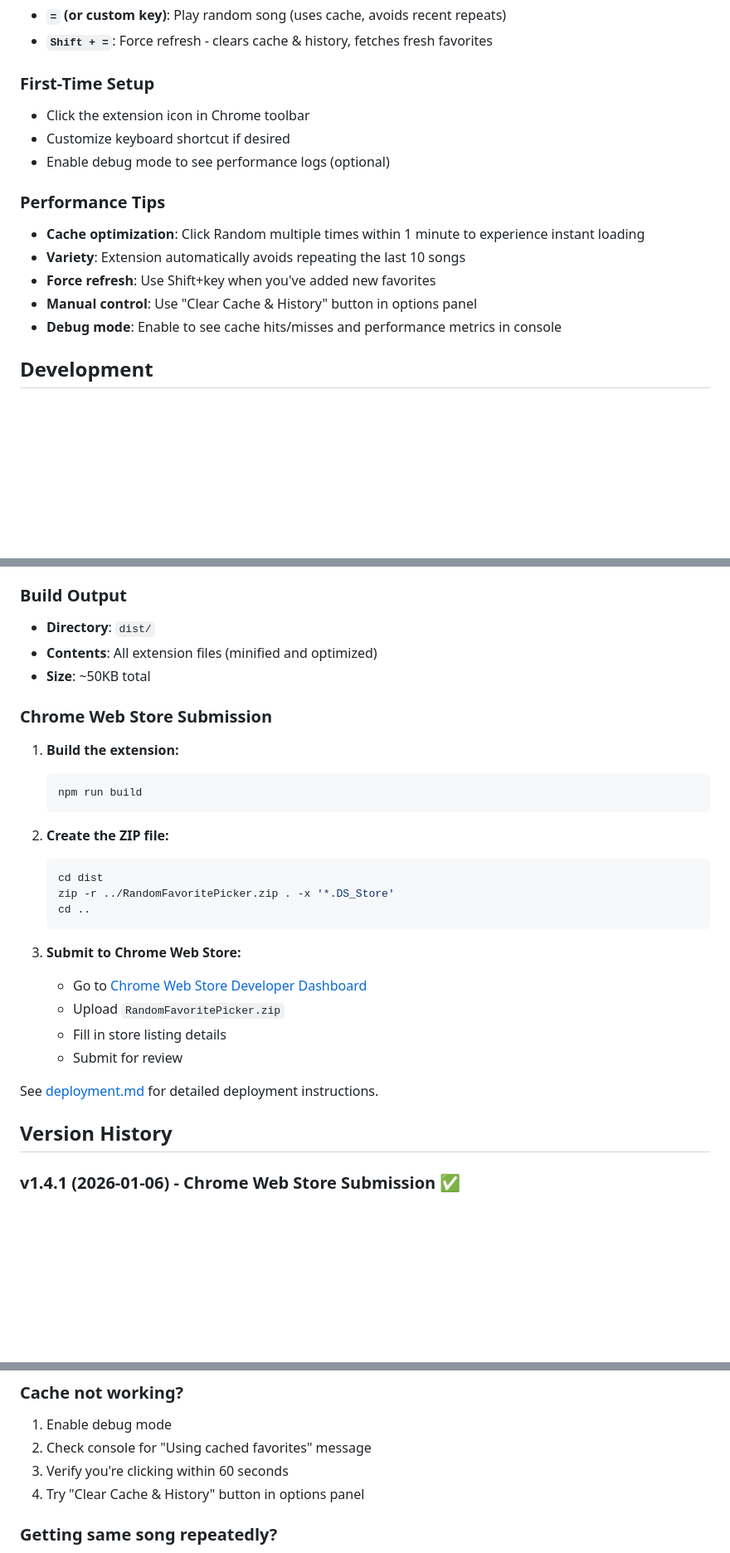
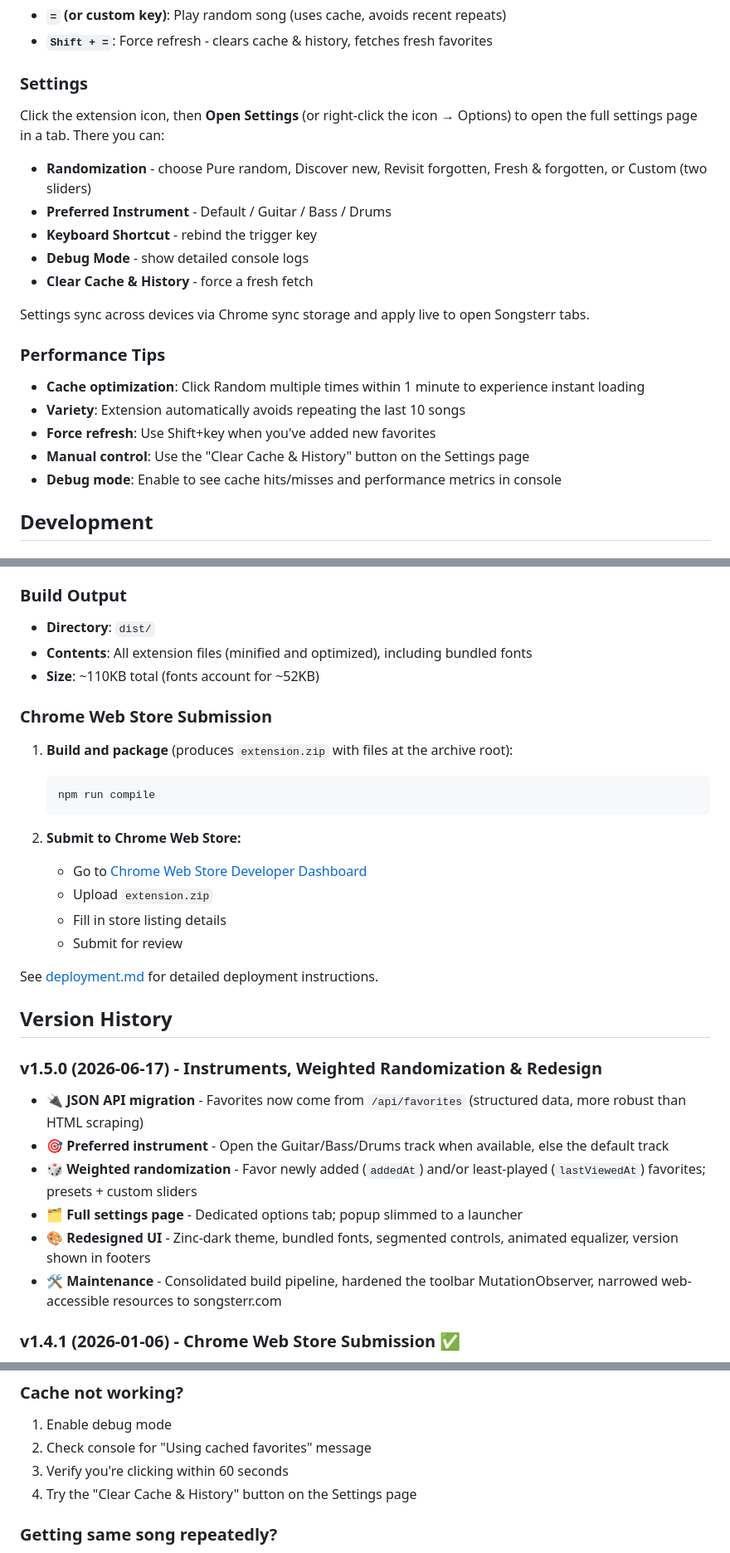
Before and after one commit to AdarBahar/Songsterr-randomPlay, a Markdown page: README.md, 3 parts joined by grey strips. Shown at 83% size. Rendered like a GitHub page; blank space fills up the shorter version.

Commit message:
Refresh README for v1.5.0
- Document preferred instrument, weighted randomization, full settings
  page, JSON API migration, and the redesign
- Replace 'options panel' wording with the new Settings page
- Update build/zip instructions to npm run compile -> extension.zip
- Add v1.5.0 to version history; mark Phase 4 complete, add Phase 5

````diff
--- a/README.md
+++ b/README.md
@@ -56,16 +63,21 @@ The extension will be available for one-click installation once approved.
 - **`=` (or custom key)**: Play random song (uses cache, avoids recent repeats)
 - **`Shift + =`**: Force refresh - clears cache & history, fetches fresh favorites
 
-### First-Time Setup
-- Click the extension icon in Chrome toolbar
-- Customize keyboard shortcut if desired
-- Enable debug mode to see performance logs (optional)
+### Settings
+Click the extension icon, then **Open Settings** (or right-click the icon → Options) to open the full settings page in a tab. There you can:
+- **Randomization** - choose Pure random, Discover new, Revisit forgotten, Fresh & forgotten, or Custom (two sliders)
+- **Preferred Instrument** - Default / Guitar / Bass / Drums
+- **Keyboard Shortcut** - rebind the trigger key
+- **Debug Mode** - show detailed console logs
+- **Clear Cache & History** - force a fresh fetch
+
+Settings sync across devices via Chrome sync storage and apply live to open Songsterr tabs.
 
 ### Performance Tips
 - **Cache optimization**: Click Random multiple times within 1 minute to experience instant loading
 - **Variety**: Extension automatically avoids repeating the last 10 songs
 - **Force refresh**: Use Shift+key when you've added new favorites
-- **Manual control**: Use "Clear Cache & History" button in options panel
+- **Manual control**: Use the "Clear Cache & History" button on the Settings page
 - **Debug mode**: Enable to see cache hits/misses and performance metrics in console
 
 ## Development
@@ -131,32 +143,33 @@ npm run compile
 
 ### Build Output
 - **Directory**: `dist/`
-- **Contents**: All extension files (minified and optimized)
-- **Size**: ~50KB total
+- **Contents**: All extension files (minified and optimized), including bundled fonts
+- **Size**: ~110KB total (fonts account for ~52KB)
 
 ### Chrome Web Store Submission
 
-1. **Build the extension:**
+1. **Build and package** (produces `extension.zip` with files at the archive root):
    ```bash
-   npm run build
+   npm run compile
    ```
 
-2. **Create the ZIP file:**
-   ```bash
-   cd dist
-   zip -r ../RandomFavoritePicker.zip . -x '*.DS_Store'
-   cd ..
-   ```
-
-3. **Submit to Chrome Web Store:**
+2. **Submit to Chrome Web Store:**
    - Go to [Chrome Web Store Developer Dashboard](https://chrome.google.com/webstore/devconsole)
-   - Upload `RandomFavoritePicker.zip`
+   - Upload `extension.zip`
    - Fill in store listing details
    - Submit for review
 
 See [deployment.md](.codeagent/current/deployment.md) for detailed deployment instructions.
 
 ## Version History
+
+### v1.5.0 (2026-06-17) - Instruments, Weighted Randomization & Redesign
+- 🔌 **JSON API migration** - Favorites now come from `/api/favorites` (structured data, more robust than HTML scraping)
+- 🎯 **Preferred instrument** - Open the Guitar/Bass/Drums track when available, else the default track
+- 🎲 **Weighted randomization** - Favor newly added (`addedAt`) and/or least-played (`lastViewedAt`) favorites; presets + custom sliders
+- 🗂️ **Full settings page** - Dedicated options tab; popup slimmed to a launcher
+- 🎨 **Redesigned UI** - Zinc-dark theme, bundled fonts, segmented controls, animated equalizer, version shown in footers
+- 🛠️ **Maintenance** - Consolidated build pipeline, hardened the toolbar MutationObserver, narrowed web-accessible resources to songsterr.com
 
 ### v1.4.1 (2026-01-06) - Chrome Web Store Submission ✅
 - 🎨 **Popup UI refinements** - Removed guitar icon, cleaner header
@@ -249,7 +262,7 @@ See [project_context.md](.codeagent/current/project_context.md) for detailed arc
 1. Enable debug mode
 2. Check console for "Using cached favorites" message
 3. Verify you're clicking within 60 seconds
-4. Try "Clear Cache & History" button in options panel
+4. Try the "Clear Cache & History" button on the Settings page
 
 ### Getting same song repeatedly?
 1. Extension tracks last 10 songs to avoid repeats
````
Also changed, not shown: other parts of README.md (+17 -4 lines).
